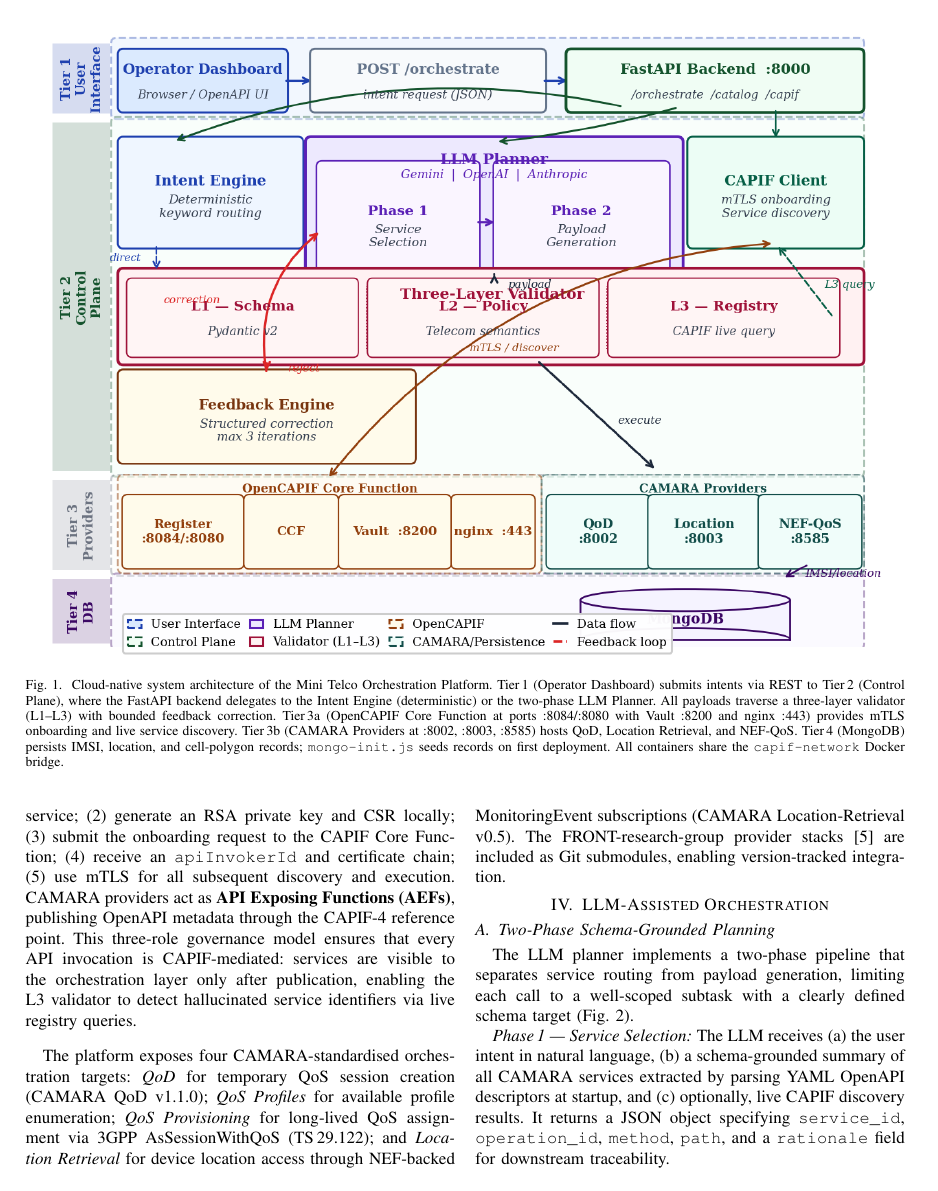
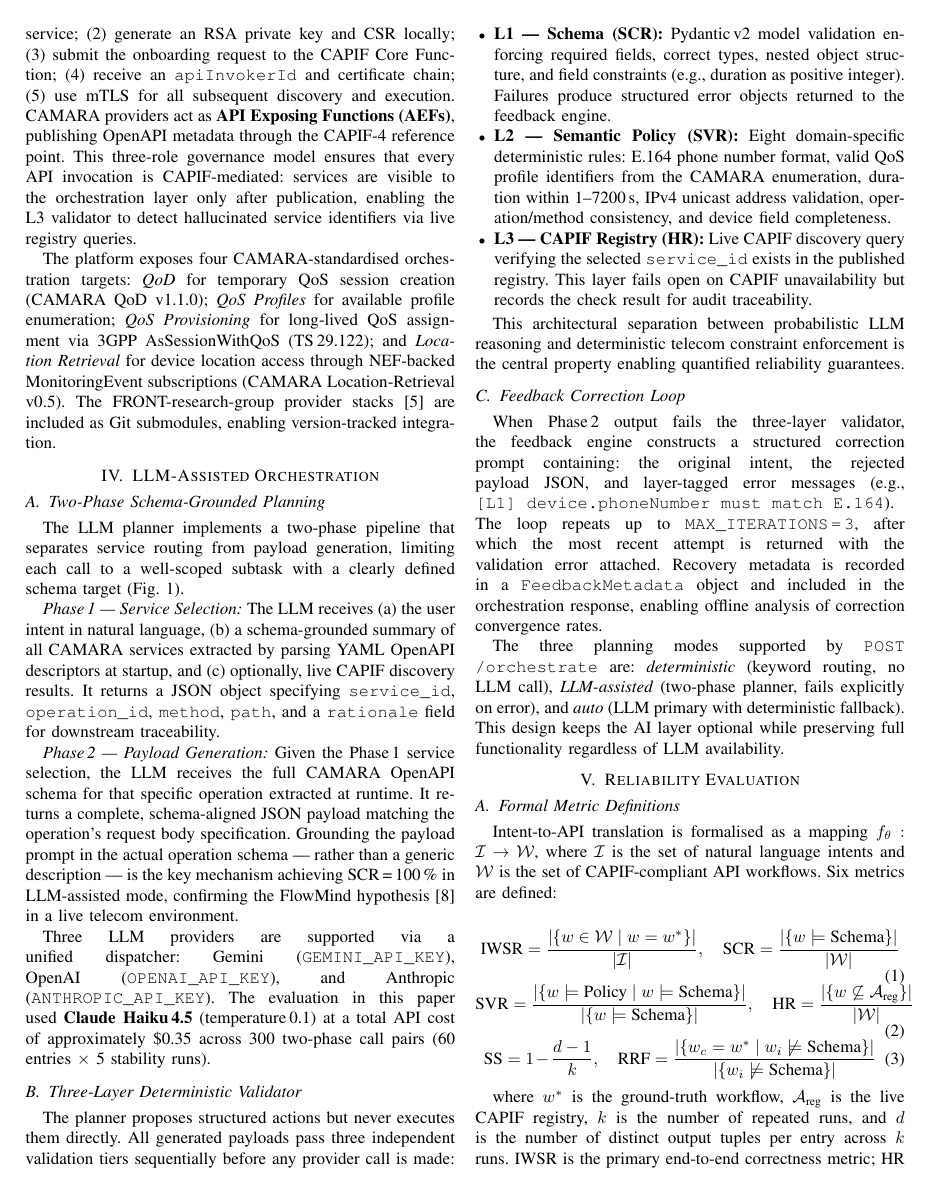
Before and after one commit to doadurak/mini-telco-platform, a LaTeX paper (docs/nof_2026.tex): page 3 of 8 before the commit and page 3 of 7 after it. Compiled offline with pdfLaTeX.

Commit message:
docs: remove system architecture figure placeholder — to be added later

```diff
--- a/docs/nof_2026.tex
+++ b/docs/nof_2026.tex
@@ -245,24 +244,8 @@ POST & \path{/capif/publish/catalog}  & Publish all catalog services \\
 \end{tabularx}
 \end{table}
 
-\begin{figure*}[t]
-  \centering
-  \includegraphics[width=0.96\textwidth]{nof_fig1_arch.png}
-  \caption{Cloud-native system architecture of the Mini Telco Orchestration
-  Platform. Tier\,1 (Operator Dashboard) submits intents via REST to
-  Tier\,2 (Control Plane), where the FastAPI backend delegates to the
-  Intent Engine (deterministic) or the two-phase LLM Planner.
-  All payloads traverse a three-layer validator (L1--L3) with bounded
-  feedback correction.
-  Tier\,3a (OpenCAPIF Core Function at ports :8084/:8080 with Vault :8200
-  and nginx :443) provides mTLS onboarding and live service discovery.
-  Tier\,3b (CAMARA Providers at :8002, :8003, :8585) hosts QoD, Location
-  Retrieval, and NEF-QoS.
-  Tier\,4 (MongoDB) persists IMSI, location, and cell-polygon records;
-  \texttt{mongo-init.js} seeds records on first deployment.
-  All containers share the \texttt{capif-network} Docker bridge.}
-  \label{fig:arch}
-\end{figure*}
+% TODO: system architecture figure — to be added later
+% \begin{figure*}[t] ... \end{figure*}
 
 \subsection{Cloud-Native Multi-Container Deployment}
 
```
Also changed, not shown: docs/nof_2026.pdf, docs/nof_2026.tex (1 more changed lines).
